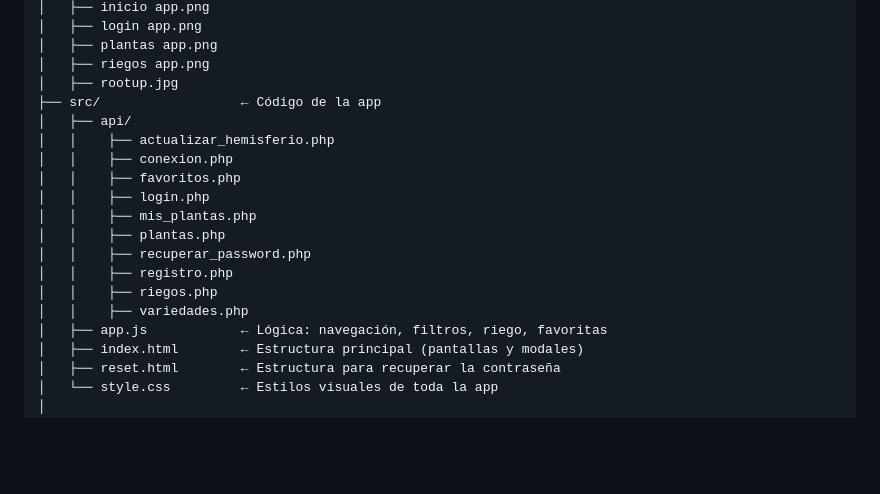
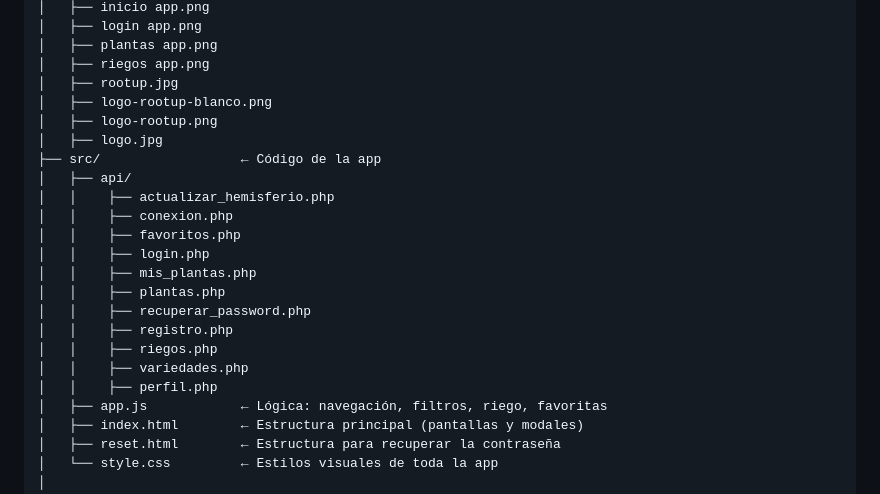
Before and after one commit to almaolivola10-collab/RootUp, a Markdown page: README.md, the part around the change. Drawn GitHub-style; blank space fills up the shorter version.

Commit message:
Add logo files and perfil.php to README

```diff
--- a/README.md
+++ b/README.md
@@ -51,6 +51,9 @@ RootUp/
 │   ├── plantas app.png
 │   ├── riegos app.png
 │   ├── rootup.jpg
+│   ├── logo-rootup-blanco.png
+│   ├── logo-rootup.png
+│   ├── logo.jpg
 ├── src/                  ← Código de la app
 │   ├── api/
 │   │    ├── actualizar_hemisferio.php
@@ -63,6 +66,7 @@ RootUp/
 │   │    ├── registro.php
 │   │    ├── riegos.php
 │   │    ├── variedades.php
+│   │    ├── perfil.php
 │   ├── app.js            ← Lógica: navegación, filtros, riego, favoritas
 │   ├── index.html        ← Estructura principal (pantallas y modales)
 │   ├── reset.html        ← Estructura para recuperar la contraseña
```
